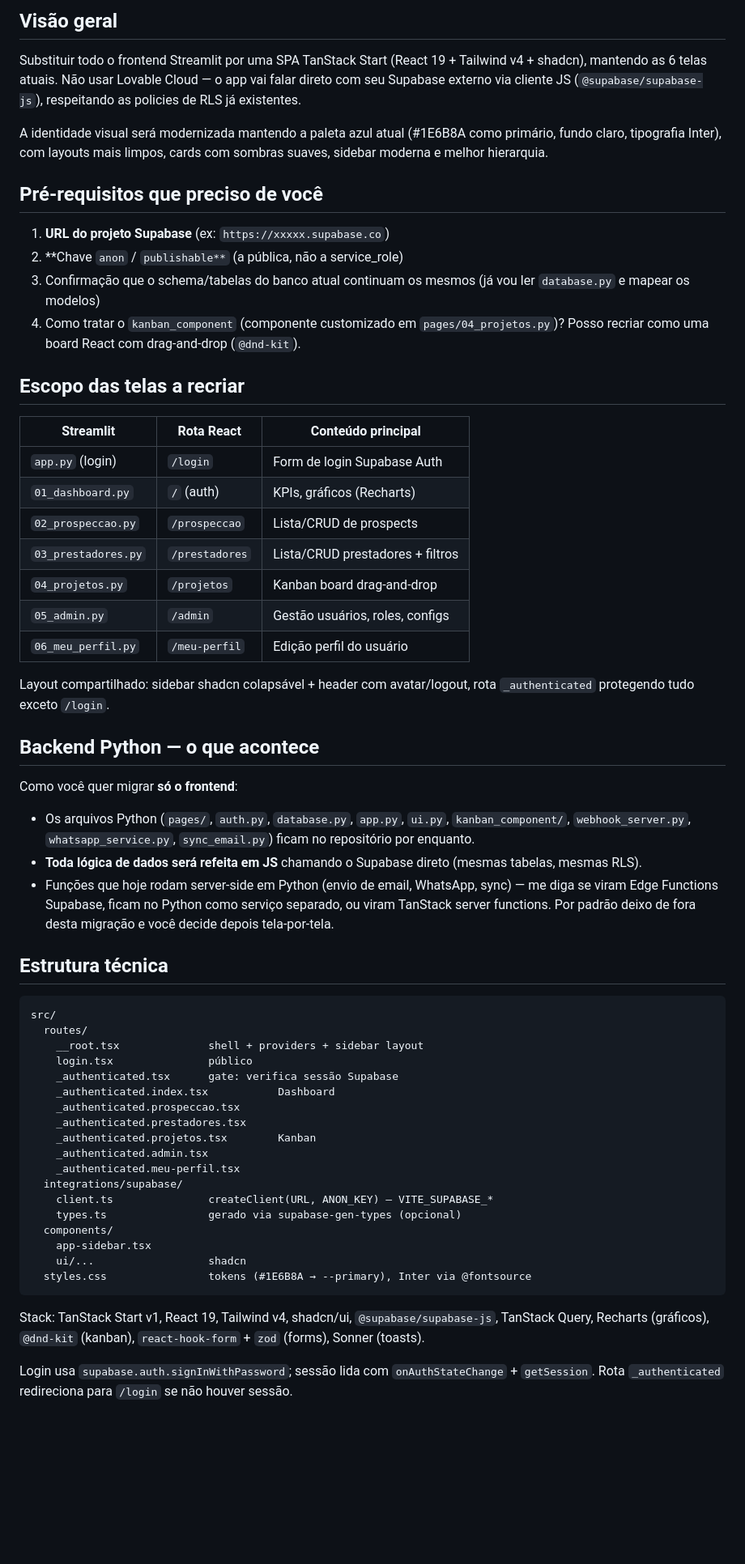
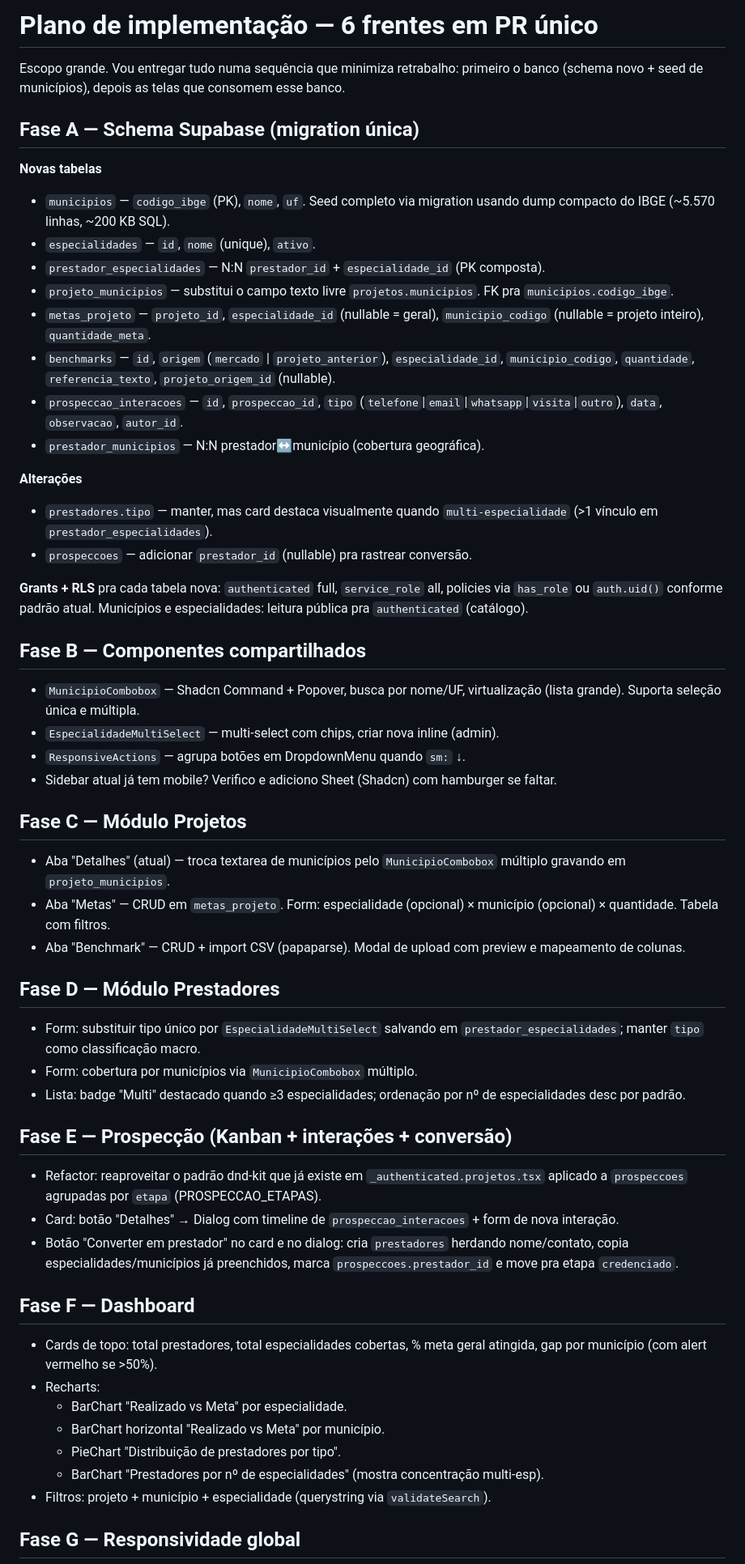
Before and after one commit to hocta-conecta/hoctaconecta2026, a Markdown page: .lovable/plan.md, the part around one of its changes. Shown at 81% size. Drawn GitHub-style; blank space fills up the shorter version.

Commit message:
Changes
Co-authored-by: hocta-conecta <296588206+hocta-conecta@users.noreply.github.com>

````diff
--- a/.lovable/plan.md
+++ b/.lovable/plan.md
@@ -1,64 +1,59 @@
-## Visão geral
+# Plano de implementação — 6 frentes em PR único
 
-Substituir todo o frontend Streamlit por uma SPA TanStack Start (React 19 + Tailwind v4 + shadcn), mantendo as 6 telas atuais. Não usar Lovable Cloud — o app vai falar direto com seu Supabase externo via cliente JS (`@supabase/supabase-js`), respeitando as policies de RLS já existentes.
+Escopo grande. Vou entregar tudo numa sequência que minimiza retrabalho: primeiro o banco (schema novo + seed de municípios), depois as telas que consomem esse banco.
 
-A identidade visual será modernizada mantendo a paleta azul atual (#1E6B8A como primário, fundo claro, tipografia Inter), com layouts mais limpos, cards com sombras suaves, sidebar moderna e melhor hierarquia.
+## Fase A — Schema Supabase (migration única)
 
-## Pré-requisitos que preciso de você
+**Novas tabelas**
+- `municipios` — `codigo_ibge` (PK), `nome`, `uf`. Seed completo via migration usando dump compacto do IBGE (~5.570 linhas, ~200 KB SQL).
+- `especialidades` — `id`, `nome` (unique), `ativo`.
+- `prestador_especialidades` — N:N `prestador_id` + `especialidade_id` (PK composta).
+- `projeto_municipios` — substitui o campo texto livre `projetos.municipios`. FK pra `municipios.codigo_ibge`.
+- `metas_projeto` — `projeto_id`, `especialidade_id` (nullable = geral), `municipio_codigo` (nullable = projeto inteiro), `quantidade_meta`.
+- `benchmarks` — `id`, `origem` (`mercado` | `projeto_anterior`), `especialidade_id`, `municipio_codigo`, `quantidade`, `referencia_texto`, `projeto_origem_id` (nullable).
+- `prospeccao_interacoes` — `id`, `prospeccao_id`, `tipo` (`telefone`|`email`|`whatsapp`|`visita`|`outro`), `data`, `observacao`, `autor_id`.
+- `prestador_municipios` — N:N prestador↔município (cobertura geográfica).
 
-1. **URL do projeto Supabase** (ex: `https://xxxxx.supabase.co`)
-2. **Chave `anon` / `publishable**` (a pública, não a service_role)
-3. Confirmação que o schema/tabelas do banco atual continuam os mesmos (já vou ler `database.py` e mapear os modelos)
-4. Como tratar o `kanban_component` (componente customizado em `pages/04_projetos.py`)? Posso recriar como uma board React com drag-and-drop (`@dnd-kit`).
+**Alterações**
+- `prestadores.tipo` — manter, mas card destaca visualmente quando `multi-especialidade` (>1 vínculo em `prestador_especialidades`).
+- `prospeccoes` — adicionar `prestador_id` (nullable) pra rastrear conversão.
 
-## Escopo das telas a recriar
+**Grants + RLS** pra cada tabela nova: `authenticated` full, `service_role` all, policies via `has_role` ou `auth.uid()` conforme padrão atual. Municípios e especialidades: leitura pública pra `authenticated` (catálogo).
 
+## Fase B — Componentes compartilhados
 
-| Streamlit           | Rota React     | Conteúdo principal               |
-| ------------------- | -------------- | -------------------------------- |
-| `app.py` (login)    | `/login`       | Form de login Supabase Auth      |
-| `01_dashboard.py`   | `/` (auth)     | KPIs, gráficos (Recharts)        |
-| `02_prospeccao.py`  | `/prospeccao`  | Lista/CRUD de prospects          |
-| `03_prestadores.py` | `/prestadores` | Lista/CRUD prestadores + filtros |
-| `04_projetos.py`    | `/projetos`    | Kanban board drag-and-drop       |
-| `05_admin.py`       | `/admin`       | Gestão usuários, roles, configs  |
-| `06_meu_perfil.py`  | `/meu-perfil`  | Edição perfil do usuário         |
+- `MunicipioCombobox` — Shadcn Command + Popover, busca por nome/UF, virtualização (lista grande). Suporta seleção única e múltipla.
+- `EspecialidadeMultiSelect` — multi-select com chips, criar nova inline (admin).
+- `ResponsiveActions` — agrupa botões em DropdownMenu quando `sm:` ↓.
+- Sidebar atual já tem mobile? Verifico e adiciono Sheet (Shadcn) com hamburger se faltar.
 
+## Fase C — Módulo Projetos
 
-Layout compartilhado: sidebar shadcn colapsável + header com avatar/logout, rota `_authenticated` protegendo tudo exceto `/login`.
+- Aba "Detalhes" (atual) — troca textarea de municípios pelo `MunicipioCombobox` múltiplo gravando em `projeto_municipios`.
+- Aba "Metas" — CRUD em `metas_projeto`. Form: especialidade (opcional) × município (opcional) × quantidade. Tabela com filtros.
+- Aba "Benchmark" — CRUD + import CSV (papaparse). Modal de upload com preview e mapeamento de colunas.
 
-## Backend Python — o que acontece
+## Fase D — Módulo Prestadores
 
-Como você quer migrar **só o frontend**:
+- Form: substituir tipo único por `EspecialidadeMultiSelect` salvando em `prestador_especialidades`; manter `tipo` como classificação macro.
+- Form: cobertura por municípios via `MunicipioCombobox` múltiplo.
+- Lista: badge "Multi" destacado quando ≥3 especialidades; ordenação por nº de especialidades desc por padrão.
 
-- Os arquivos Python (`pages/`, `auth.py`, `database.py`, `app.py`, `ui.py`, `kanban_component/`, `webhook_server.py`, `whatsapp_service.py`, `sync_email.py`) ficam no repositório por enquanto.
-- **Toda lógica de dados será refeita em JS** chamando o Supabase direto (mesmas tabelas, mesmas RLS).
-- Funções que hoje rodam server-side em Python (envio de email, WhatsApp, sync) — me diga se viram Edge Functions Supabase, ficam no Python como serviço separado, ou viram TanStack server functions. Por padrão deixo de fora desta migração e você decide depois tela-por-tela.
+## Fase E — Prospecção (Kanban + interações + conversão)
 
-## Estrutura técnica
+- Refactor: reaproveitar o padrão dnd-kit que já existe em `_authenticated.projetos.tsx` aplicado a `prospeccoes` agrupadas por `etapa` (PROSPECCAO_ETAPAS).
+- Card: botão "Detalhes" → Dialog com timeline de `prospeccao_interacoes` + form de nova interação.
+- Botão "Converter em prestador" no card e no dialog: cria `prestadores` herdando nome/contato, copia especialidades/municípios já preenchidos, marca `prospeccoes.prestador_id` e move pra etapa `credenciado`.
 
-```text
-src/
-  routes/
-    __root.tsx              shell + providers + sidebar layout
-    login.tsx               público
-    _authenticated.tsx      gate: verifica sessão Supabase
-    _authenticated.index.tsx           Dashboard
-    _authenticated.prospeccao.tsx
-    _authenticated.prestadores.tsx
-    _authenticated.projetos.tsx        Kanban
-    _authenticated.admin.tsx
-    _authenticated.meu-perfil.tsx
-  integrations/supabase/
-    client.ts               createClient(URL, ANON_KEY) — VITE_SUPABASE_*
-    types.ts                gerado via supabase-gen-types (opcional)
-  components/
-    app-sidebar.tsx
-    ui/...                  shadcn
-  styles.css                tokens (#1E6B8A → --primary), Inter via @fontsource
-```
+## Fase F — Dashboard
 
-Stack: TanStack Start v1, React 19, Tailwind v4, shadcn/ui, `@supabase/supabase-js`, TanStack Query, Recharts (gráficos), `@dnd-kit` (kanban), `react-hook-form` + `zod` (forms), Sonner (toasts).
+- Cards de topo: total prestadores, total especialidades cobertas, % meta geral atingida, gap por município (com alert vermelho se >50%).
+- Recharts:
+  - BarChart "Realizado vs Meta" por especialidade.
+  - BarChart horizontal "Realizado vs Meta" por município.
+  - PieChart "Distribuição de prestadores por tipo".
+  - BarChart "Prestadores por nº de especialidades" (mostra concentração multi-esp).
+- Filtros: projeto + município + especialidade (querystring via `validateSearch`).
 
-Login usa `supabase.auth.signInWithPassword`; sessão lida com `onAuthStateChange` + `getSession`. Rota `_authenticated` redireciona para `/login` se não houver sessão.
+## Fase G — Responsividade global
 
````
Also changed, not shown: other parts of .lovable/plan.md (+12 -20 lines).
